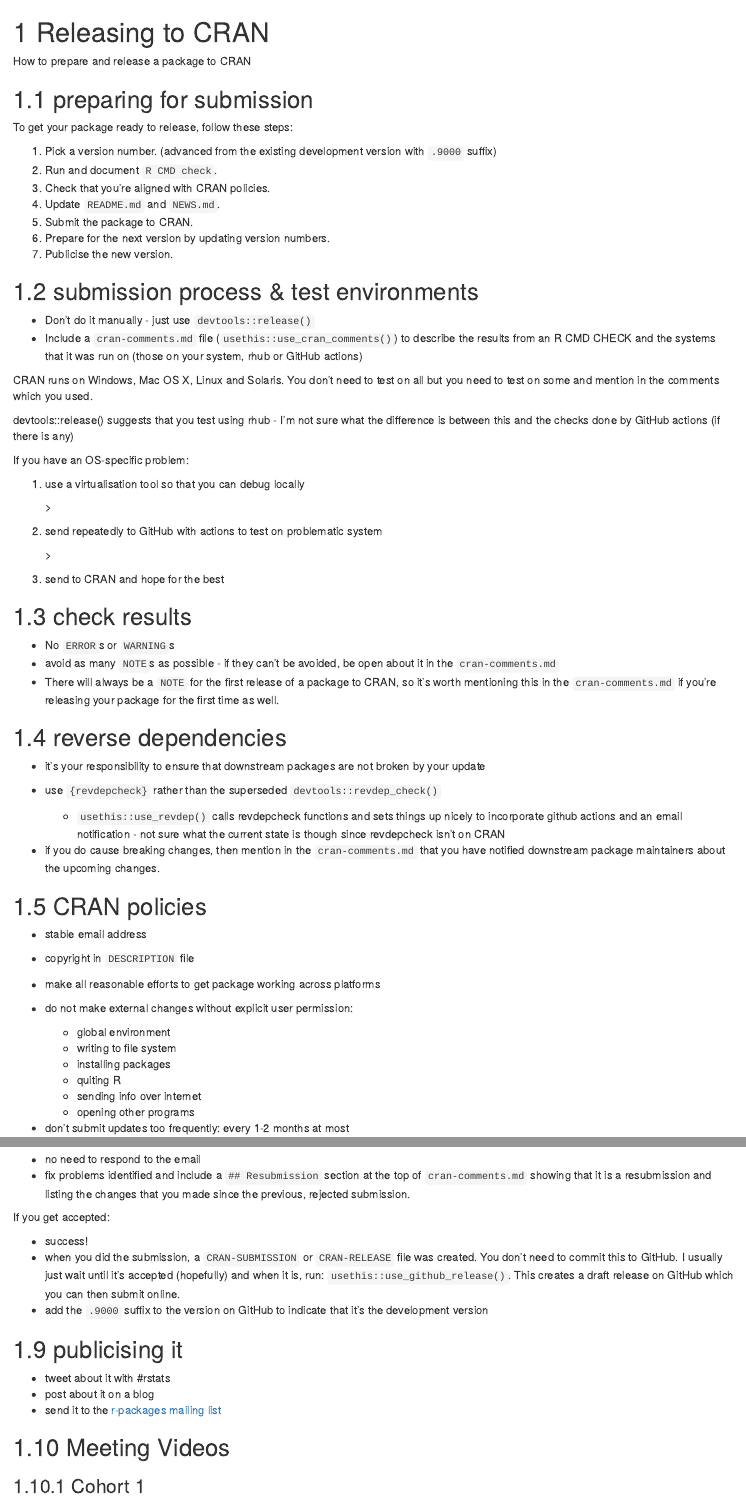
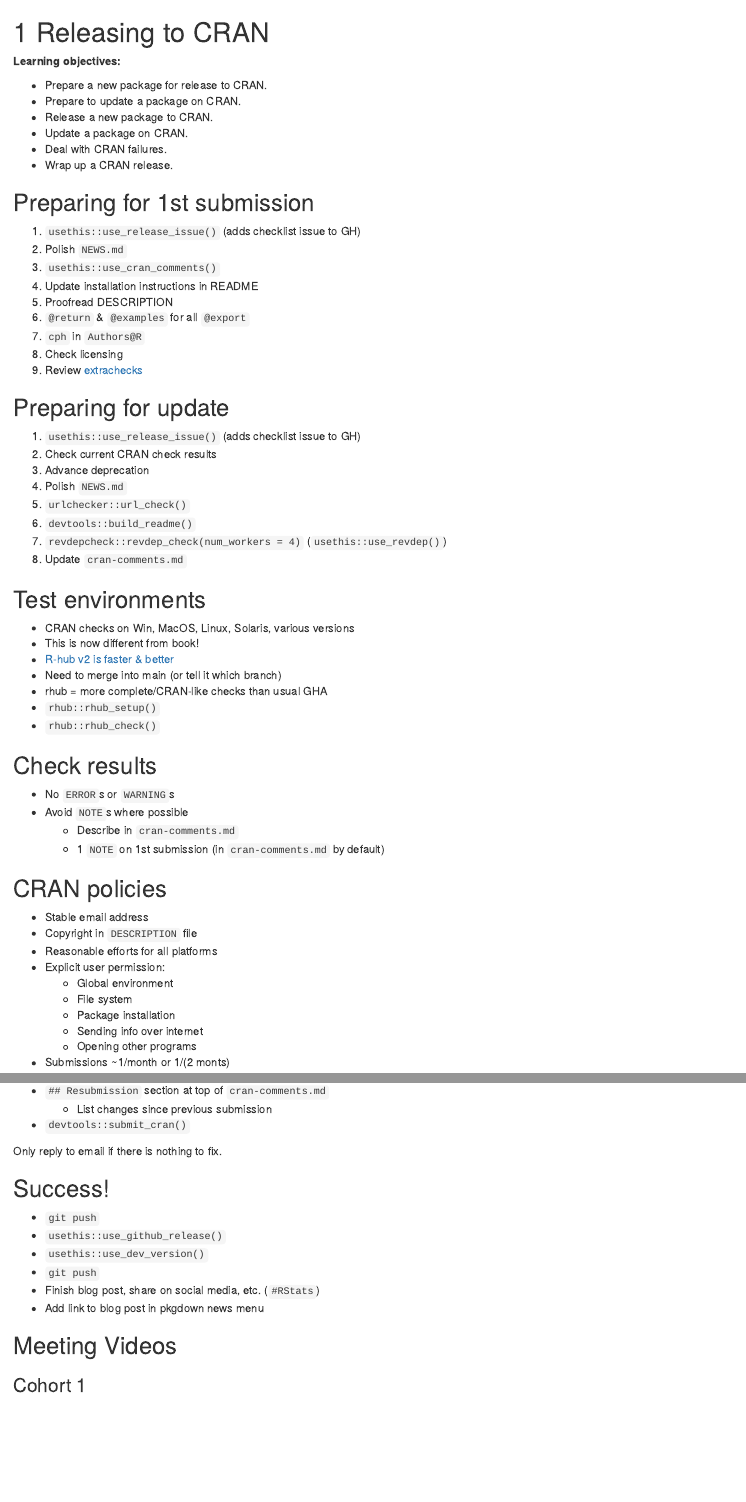
Before and after one commit to r4ds/bookclub-rpkgs, an R Markdown document (22-releasing-to-cran.Rmd): the page in a window 1100 px wide, from its top, and a second part further down, joined at a grey line. Rendered offline with R 4.5, knitr and Pandoc, with nearby package versions; drawn as R Markdown's standard HTML page in place of the format the file asks for.

Commit message:
Update Releasing to CRAN slides (#76)

```diff
--- a/22-releasing-to-cran.Rmd
+++ b/22-releasing-to-cran.Rmd
@@ -1,16 +1,65 @@
 # Releasing to CRAN
 
-How to prepare and release a package to CRAN
+**Learning objectives:**
+
+-   Prepare a new package for release to CRAN.
+-   Prepare to update a package on CRAN.
+-   Release a new package to CRAN.
+-   Update a package on CRAN.
+-   Deal with CRAN failures.
+-   Wrap up a CRAN release.
+
+## Preparing for 1st submission {-}
+
+1.  `usethis::use_release_issue()` (adds checklist issue to GH)
+2.  Polish `NEWS.md`
+3.  `usethis::use_cran_comments()`
+4.  Update installation instructions in README
+5.  Proofread DESCRIPTION
+6.  `@return` & `@examples` for all `@export`
+7.  `cph` in `Authors@R`
+8.  Check licensing
+9.  Review [extrachecks](https://github.com/DavisVaughan/extrachecks)
+
+## Preparing for update {-}
+
+1.  `usethis::use_release_issue()` (adds checklist issue to GH)
+2.  Check current CRAN check results
+3.  Advance deprecation
+4.  Polish `NEWS.md`
+5.  `urlchecker::url_check()`
+6.  `devtools::build_readme()`
+7.  `revdepcheck::revdep_check(num_workers = 4)` (`usethis::use_revdep()`)
+8.  Update `cran-comments.md`
+
+## Test environments {-}
+
+-   CRAN checks on Win, MacOS, Linux, Solaris, various versions
+-   This is now different from book!
+-   [R-hub v2 is faster & better](https://blog.r-hub.io/2024/04/11/rhub2/)
+-   Need to merge into main (or tell it which branch)
+-   rhub = more complete/CRAN-like checks than usual GHA
+-   `rhub::rhub_setup()`
+-   `rhub::rhub_check()`
+
+## Check results {-}
+
+-   No `ERROR`s or `WARNING`s
+-   Avoid `NOTE`s where possible
+    -   Describe in `cran-comments.md`
+    -   1 `NOTE` on 1st submission (in `cran-comments.md` by default)
 
 
-## preparing for submission
+## CRAN policies {-}
 
-To get your package ready to release, follow these steps:
+-   Stable email address
+-   Copyright in `DESCRIPTION` file
+-   Reasonable efforts for all platforms
+-   Explicit user permission:
+    -   Global environment
+    -   File system
+    -   Package installation
+    -   Sending info over internet
+    -   Opening other programs
+-   Submissions ~1/month or 1/(2 monts)
 
-1. Pick a version number. (advanced from the existing development version with `.9000` suffix)
-2. Run and document `R CMD check`.
-3. Check that you’re aligned with CRAN policies.
-4. Update `README.md` and `NEWS.md`.
-5. Submit the package to CRAN.
-6. Prepare for the next version by updating version numbers.
-7. Publicise the new version.
@@ -17,57 +78,19 @@ To get your package ready to release, follow these steps:
+-   `## Resubmission` section at top of `cran-comments.md`
+    -   List changes since previous submission
+-   `devtools::submit_cran()`
+
+Only reply to email if there is nothing to fix.
 
 
-## submission process & test environments
+## Success! {-}
 
-- Don't do it manually - just use `devtools::release()`
-- Include a `cran-comments.md` file (`usethis::use_cran_comments()`) to describe the results from an R CMD CHECK and the systems that it was run on (those on your system, rhub or GitHub actions)
+-   `git push`
+-   `usethis::use_github_release()`
+-   `usethis::use_dev_version()`
+-   `git push`
+-   Finish blog post, share on social media, etc. (`#RStats`)
+-   Add link to blog post in pkgdown news menu
 
 
-CRAN runs on Windows, Mac OS X, Linux and Solaris. You don't need to test on all but you need to test on some and mention in the comments which you used.
+## Meeting Videos {-}
 
-devtools::release() suggests that you test using rhub - I'm not sure what the difference is between this and the checks done by GitHub actions (if there is any)
-
-If you have an OS-specific problem:
-
-(1) use a virtualisation tool so that you can debug locally
-
-    \>
-
-(2) send repeatedly to GitHub with actions to test on problematic system
-
-    \>
-
-(3) send to CRAN and hope for the best
-
-
-## check results
-
-- No `ERROR`s or `WARNING`s
-- avoid as many `NOTE`s as possible - if they can't be avoided, be open about it in the `cran-comments.md`
-- There will always be a `NOTE` for the first release of a package to CRAN, so it's worth mentioning this in the `cran-comments.md` if you're releasing your package for the first time as well.
-
-
-## reverse dependencies
-
-- it's your responsibility to ensure that downstream packages are not broken by your update
-- use `{revdepcheck}` rather than the superseded `devtools::revdep_check()`
-
-    - `usethis::use_revdep()` calls revdepcheck functions and sets things up nicely to incorporate github actions and an email notification - not sure what the current state is though since revdepcheck isn't on CRAN
-
-- if you do cause breaking changes, then mention in the `cran-comments.md` that you have notified downstream package maintainers about the upcoming changes.
-
-
-## CRAN policies
-
-- stable email address
-- copyright in `DESCRIPTION` file
-- make all reasonable efforts to get package working across platforms
-- do not make external changes without explicit user permission:
-
-    - global environment
-    - writing to file system
-    - installing packages
-    - quiting R
-    - sending info over internet
-    - opening other programs
-
-- don't submit updates too frequently: every 1-2 months at most
@@ -95,21 +97,4 @@ If you get rejected:
-- no need to respond to the email
-- fix problems identified and include a `## Resubmission` section at the top of `cran-comments.md` showing that it is a resubmission and listing the changes that you made since the previous, rejected submission.
-
-If you get accepted:
-
-- success!
-- when you did the submission, a `CRAN-SUBMISSION` or `CRAN-RELEASE` file was created. You don't need to commit this to GitHub. I usually just wait until it's accepted (hopefully) and when it is, run: `usethis::use_github_release()`. This creates a draft release on GitHub which you can then submit online.
-- add the `.9000` suffix to the version on GitHub to indicate that it's the development version
-
-## publicising it
-
-- tweet about it with #rstats
-- post about it on a blog
-- send it to the [r-packages mailing list](https://stat.ethz.ch/mailman/listinfo/r-packages)
-
-## Meeting Videos
-
-### Cohort 1
+### Cohort 1 {-}
 
 `r knitr::include_url("https://www.youtube.com/embed/isKbovi62k4")`
 
```
Also changed, not shown: 22-releasing-to-cran.Rmd (39 more changed lines).
